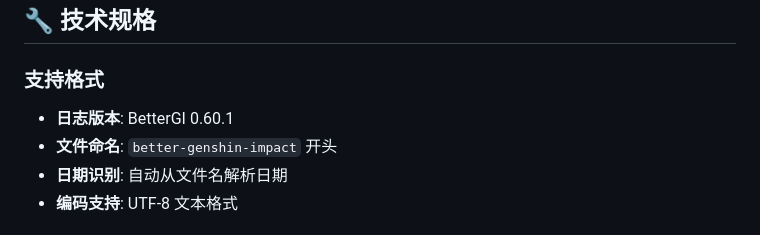
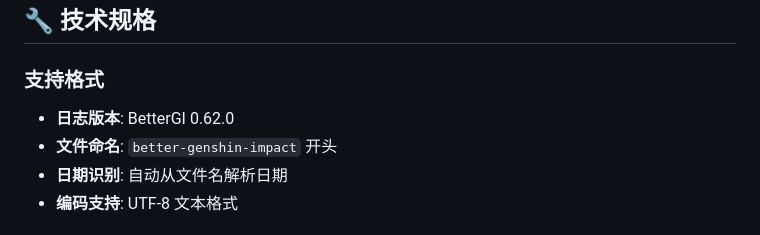
Before and after one commit to this-Fish/this-fish.github.io, a Markdown page: Read_BetterGI_Log/README.md, the part around the change. Rendered like a GitHub page.

Commit message:
更新日志版本至 BetterGI 0.62.0

```diff
--- a/Read_BetterGI_Log/README.md
+++ b/Read_BetterGI_Log/README.md
@@ -277,7 +277,7 @@
 ## 🔧 技术规格
 
 ### 支持格式
-- **日志版本**: BetterGI 0.60.1
+- **日志版本**: BetterGI 0.62.0
 - **文件命名**: `better-genshin-impact` 开头
 - **日期识别**: 自动从文件名解析日期
 - **编码支持**: UTF-8 文本格式
```
